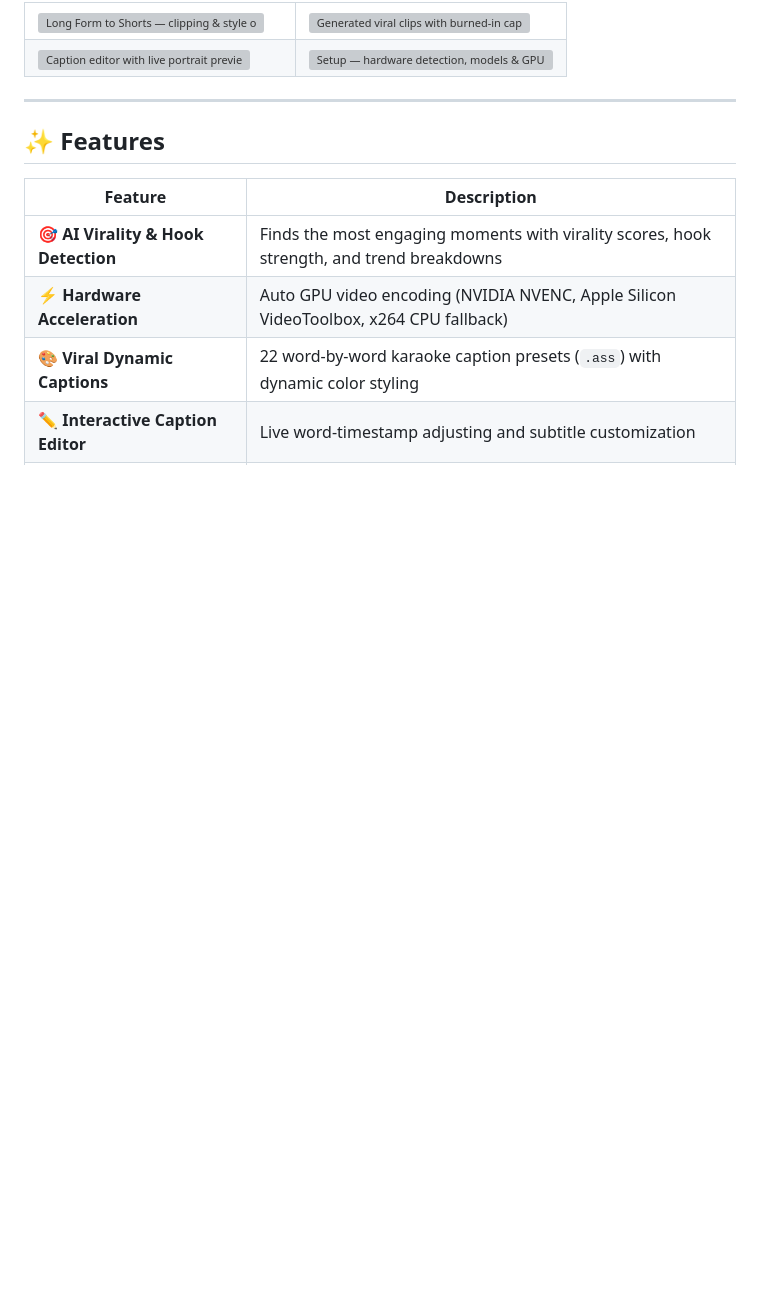
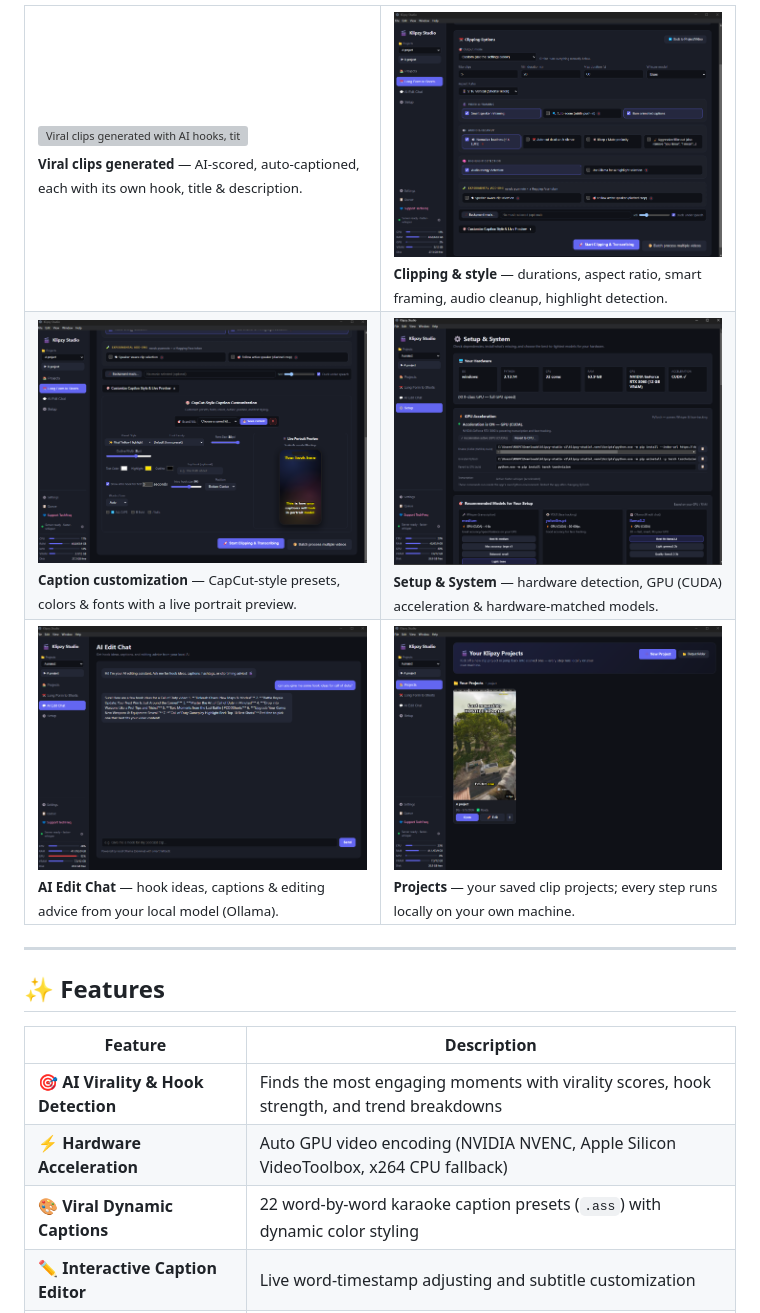
Before and after one commit to TechFreq/Klipzy-Studio, a Markdown page: README.md, the part around one of its changes. GitHub-like rendering; pictures changed too: assets/screenshots/ai-edit-chat.png (added), assets/screenshots/caption-customization.png (added), assets/screenshots/clipping-options.png (added); blank space fills up the shorter version; grey boxes are pictures that could not be loaded.

Commit message:
Add real UI screenshots + 2x3 Screenshots grid in README

```diff
--- a/README.md
+++ b/README.md
@@ -13,11 +11,15 @@ A **local-first Long Form to Shorts studio by TechFreq Developments** for Window
 <table>
   <tr>
-    <td width="50%"><img src="assets/screenshots/clipper.png" alt="Long Form to Shorts — clipping & style options" /></td>
-    <td width="50%"><img src="assets/screenshots/generated-clips.png" alt="Generated viral clips with burned-in captions" /></td>
+    <td width="50%"><img src="assets/screenshots/generated-clips.png" alt="Viral clips generated with AI hooks, titles and descriptions" /><br/><sub><b>Viral clips generated</b> — AI-scored, auto-captioned, each with its own hook, title & description.</sub></td>
+    <td width="50%"><img src="assets/screenshots/clipping-options.png" alt="Clipping and style options" /><br/><sub><b>Clipping &amp; style</b> — durations, aspect ratio, smart framing, audio cleanup, highlight detection.</sub></td>
   </tr>
   <tr>
-    <td width="50%"><img src="assets/screenshots/caption-editor.png" alt="Caption editor with live portrait preview" /></td>
-    <td width="50%"><img src="assets/screenshots/setup.png" alt="Setup — hardware detection, models & GPU acceleration" /></td>
+    <td width="50%"><img src="assets/screenshots/caption-customization.png" alt="CapCut-style caption customization with live portrait preview" /><br/><sub><b>Caption customization</b> — CapCut-style presets, colors & fonts with a live portrait preview.</sub></td>
+    <td width="50%"><img src="assets/screenshots/setup-system.png" alt="Setup and system: hardware, GPU acceleration and models" /><br/><sub><b>Setup &amp; System</b> — hardware detection, GPU (CUDA) acceleration & hardware-matched models.</sub></td>
+  </tr>
+  <tr>
+    <td width="50%"><img src="assets/screenshots/ai-edit-chat.png" alt="Local AI edit chat" /><br/><sub><b>AI Edit Chat</b> — hook ideas, captions & editing advice from your local model (Ollama).</sub></td>
+    <td width="50%"><img src="assets/screenshots/projects-home.png" alt="Projects home screen" /><br/><sub><b>Projects</b> — your saved clip projects; every step runs locally on your own machine.</sub></td>
   </tr>
 </table>
 
```
Also changed, not shown: other parts of README.md (+0 -2 lines), assets/screenshots/README.md (+14 -17 lines), 1 other file.
